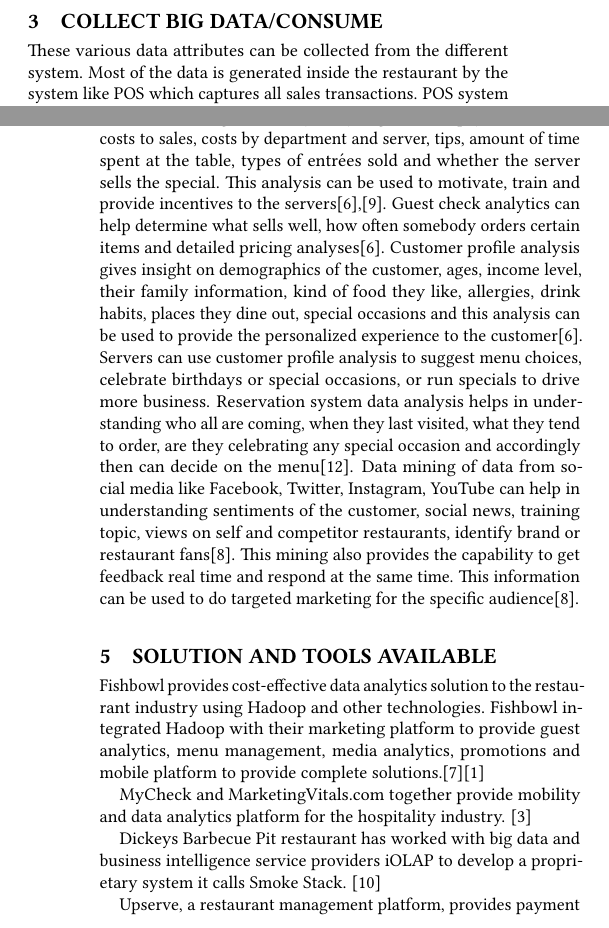
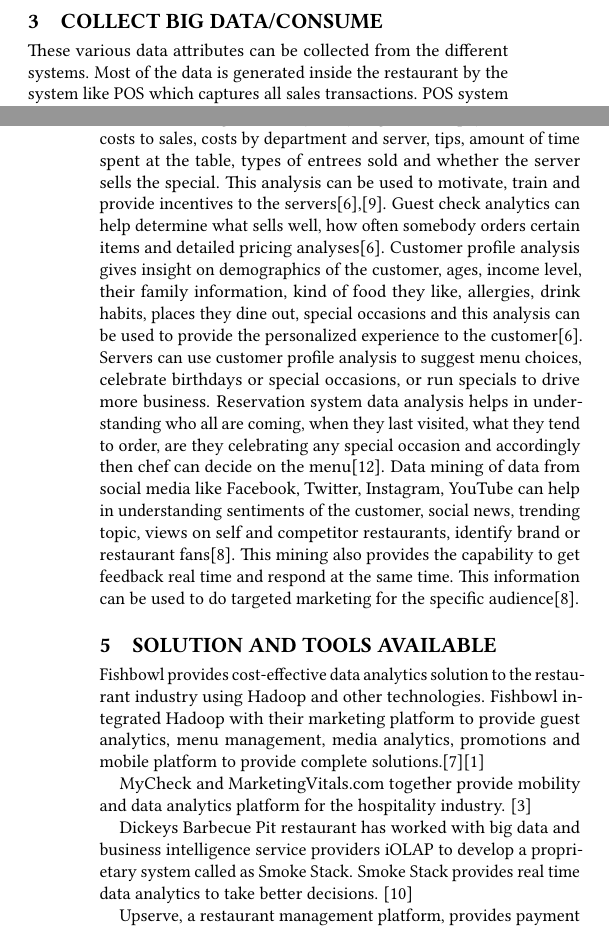
Before and after one commit to athaleys/bigdata-i523, a LaTeX paper (paper1/report.tex): two parts of the columns of pages 1 and 2 of 5, joined at a grey line, cut so that both start at the same text. Compiled offline with pdfLaTeX.

Commit message:
Update report.tex

```diff
--- a/paper1/report.tex
+++ b/paper1/report.tex
@@ -52,20 +52,20 @@
 
 
 \section{Collect Big Data/Consume}
-These various data attributes can be collected from the different system. Most of the data is generated inside the restaurant by the system like POS which captures all sales transactions. POS system can also break down sales by time, size of the party, menu items, and ingredients. The inventory provides information on suppliers, food, beverages, and gas and electricity bill. Payroll provides information on wages, salaries, employee schedule, and time off by the employees. Loyalty program and marketing promotions provides data regarding marketing of the restaurant.
+These various data attributes can be collected from the different systems. Most of the data is generated inside the restaurant by the system like POS which captures all sales transactions. POS system can also break down sales by time, size of the party, menu items, and ingredients. The inventory provides information on suppliers, food, beverages, and gas and electricity bill. Payroll provides information on wages, salaries, employee schedule, and time off by the employees. Loyalty program and marketing promotions provides data regarding marketing of the restaurant.
 
 
 Outside data can be gathered through the various applications like OpenTable, Facebook, Twitter, Yelp, TripAdvisor, Foursquare, Urbanspoon or Instagram, weather and traffic sites. Information can be gathered from customer like his favorite menu/drink item, favorite table, special request, allergies, liking to the presentation, feedback on ambiance, service and food. \cite{www-restaurant}
 
 \section{Big Data Analytics/Recipe for Success}
-Benjamin Stanley, co-founder of Food Genius, suggests "A restaurant operator shouldn't just jump into big data unless they have a problem they are trying to solve"\cite{KooserAmandaC.2013BD}. Big data analytics can help with various analysis which can solve different issues but it's important to know the problem which needs to be solved. Menu analysis can help with deciding the cost of the item, popular menu item, how often items are ordered, the time when menu item ordered, ingredient used and if any ingredient needs to be substituted\cite{KooserAmandaC.2013BD}. Labor cost can be managed better by analyzing overtime pay, absenteeism, costs to sales, costs by department and server, tips, amount of time spent at the table, types of entrées sold and whether the server sells the special. This analysis can be used to motivate, train and provide incentives to the servers\cite{www-restaurant},\cite{KooserAmandaC.2013BD}. Guest check analytics can help determine what sells well, how often somebody orders certain items and detailed pricing analyses\cite{www-restaurant}. Customer profile analysis gives insight on demographics of the customer, ages, income level, their family information, kind of food they like, allergies, drink habits, places they dine out, special occasions and this analysis can be used to provide the personalized experience to the customer\cite{www-restaurant}. Servers can use customer profile analysis to suggest menu choices, celebrate birthdays or special occasions, or run specials to drive more business. Reservation system data analysis helps in understanding who all are coming, when they last visited, what they tend to order, are they celebrating any special occasion and accordingly then can decide on the menu\cite{www-bostonglobe}. Data mining of data from social media like Facebook, Twitter, Instagram, YouTube can help in understanding sentiments of the customer, social news, training topic, views on self and competitor restaurants, identify brand or restaurant fans\cite{JENNINGSLISA2015Mbds}. This mining also provides the capability to get feedback real time and respond at the same time. This information can be used to do targeted marketing for the specific audience\cite{JENNINGSLISA2015Mbds}.
+Benjamin Stanley, co-founder of Food Genius, suggests "A restaurant operator shouldn't just jump into big data unless they have a problem they are trying to solve"\cite{KooserAmandaC.2013BD}. Big data analytics can help with various analysis which can solve different issues but it's important to know the problem which needs to be solved. Menu analysis can help with deciding the cost of the item, popular menu item, how often items are ordered, the time when menu item ordered, ingredient used and if any ingredient needs to be substituted\cite{KooserAmandaC.2013BD}. Labor cost can be managed better by analyzing overtime pay, absenteeism, costs to sales, costs by department and server, tips, amount of time spent at the table, types of entrees sold and whether the server sells the special. This analysis can be used to motivate, train and provide incentives to the servers\cite{www-restaurant},\cite{KooserAmandaC.2013BD}. Guest check analytics can help determine what sells well, how often somebody orders certain items and detailed pricing analyses\cite{www-restaurant}. Customer profile analysis gives insight on demographics of the customer, ages, income level, their family information, kind of food they like, allergies, drink habits, places they dine out, special occasions and this analysis can be used to provide the personalized experience to the customer\cite{www-restaurant}. Servers can use customer profile analysis to suggest menu choices, celebrate birthdays or special occasions, or run specials to drive more business. Reservation system data analysis helps in understanding who all are coming, when they last visited, what they tend to order, are they celebrating any special occasion and accordingly then chef can decide on the menu\cite{www-bostonglobe}. Data mining of data from social media like Facebook, Twitter, Instagram, YouTube can help in understanding sentiments of the customer, social news, trending topic, views on self and competitor restaurants, identify brand or restaurant fans\cite{JENNINGSLISA2015Mbds}. This mining also provides the capability to get feedback real time and respond at the same time. This information can be used to do targeted marketing for the specific audience\cite{JENNINGSLISA2015Mbds}.
 
 \section{Solution and Tools Available}
 Fishbowl provides cost-effective data analytics solution to the restaurant industry using Hadoop and other technologies. Fishbowl integrated Hadoop with their marketing platform to provide guest analytics, menu management, media analytics, promotions and mobile platform to provide complete solutions.\cite{www-foodnewsfeed}\cite{www-fishbowl}
 
 MyCheck and MarketingVitals.com together provide mobility and data analytics platform for the hospitality industry. \cite{www-buss}
 
-Dickeys Barbecue Pit restaurant has worked with big data and business intelligence service providers iOLAP to develop a proprietary system it calls Smoke Stack. \cite{www-forbes}
+Dickeys Barbecue Pit restaurant has worked with big data and business intelligence service providers iOLAP to develop a proprietary system called as Smoke Stack. Smoke Stack provides real time data analytics to take better decisions. \cite{www-forbes}
 
 Upserve, a restaurant management platform, provides payment processing, point of sale, data insights to boost margins and exceed guest expectations.\cite{www-bostonglobe}\cite{www-upserve}
 
```
Also changed, not shown: paper1/report.tex (6 more changed lines).
